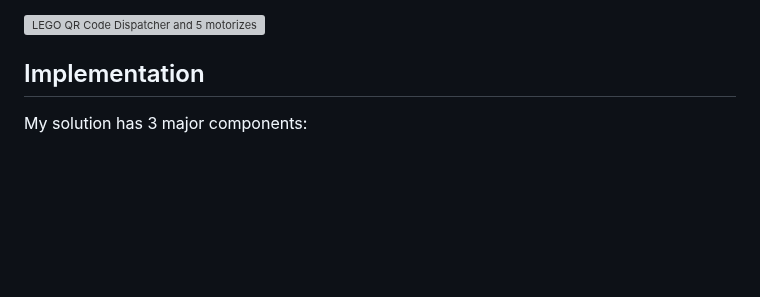
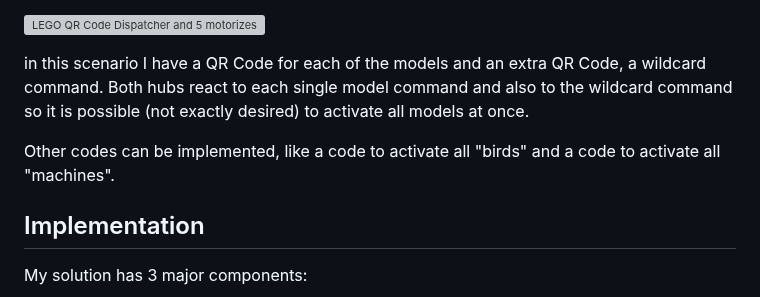
Before and after one commit to JorgePe/QRCodeDispatcher, a Markdown page: README.md, the part around the change. GitHub-like rendering; blank space fills up the shorter version; grey boxes are pictures that could not be loaded.

```diff
--- a/README.md
+++ b/README.md
@@ -47,6 +47,14 @@ A somewhat more complex scenario with 5 models and 2 hubs:
 
 [![LEGO QR Code Dispatcher and 5 motorizes sets](http://img.youtube.com/vi/DmP8MC4a8qc/0.jpg)](http://www.youtube.com/watch?v=DmP8MC4a8qc "LEGO QR Code Dispatcher and 5 motorizes sets")
 
+in this scenario I have a QR Code for each of the models and
+an extra QR Code, a wildcard command. Both hubs react to each
+single model command and also to the wildcard command so
+it is possible (not exactly desired) to activate all models
+at once.
+
+Other codes can be implemented, like a code to activate all
+"birds" and a code to activate all "machines".
 
 ## Implementation
 
```
